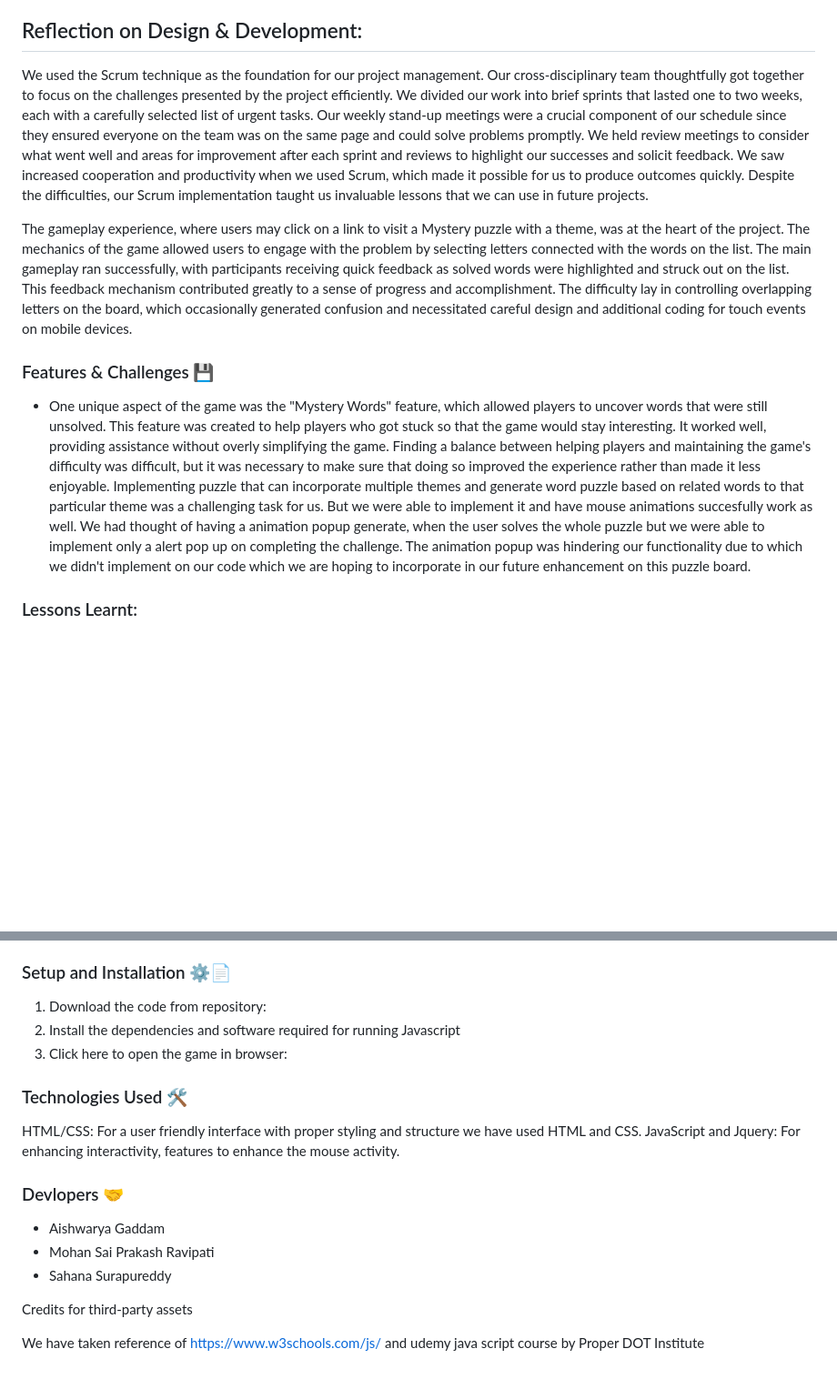
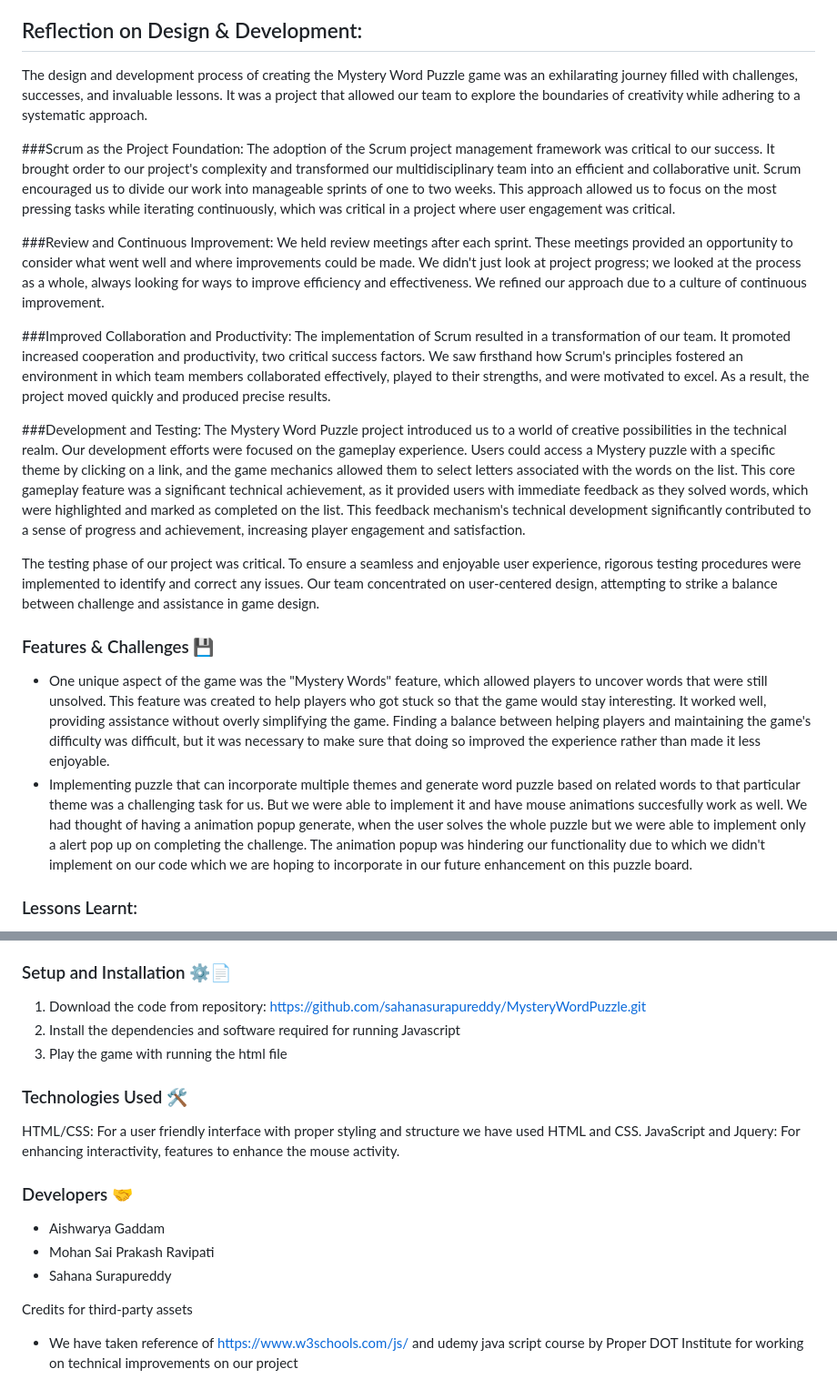
Before and after one commit to sahanasurapureddy/MysteryWordPuzzle, a Markdown page: README.md, 2 parts joined by grey strips. Shown: that part at 91% size. GitHub-like rendering; blank space fills up the shorter version.

```diff
--- a/README.md
+++ b/README.md
@@ -8,12 +8,25 @@ The Mystery puzzle is hosted on a live server. You can play the game by visiting
 Creating a Mystery puzzle game was a fun project that took us on a wild ride of design and development challenges, successes, and lessons learned. Our project's goal was to provide users with an engaging and interactive experience, allowing them to explore various themes and solve word puzzles.
 
 ## Reflection on Design & Development:
-We used the Scrum technique as the foundation for our project management. Our cross-disciplinary team thoughtfully got together to focus on the challenges presented by the project efficiently. We divided our work into brief sprints that lasted one to two weeks, each with a carefully selected list of urgent tasks. Our weekly stand-up meetings were a crucial component of our schedule since they ensured everyone on the team was on the same page and could solve problems promptly. We held review meetings to consider what went well and areas for improvement after each sprint and reviews to highlight our successes and solicit feedback. We saw increased cooperation and productivity when we used Scrum, which made it possible for us to produce outcomes quickly. Despite the difficulties, our Scrum implementation taught us invaluable lessons that we can use in future projects.
+The design and development process of creating the Mystery Word Puzzle game was an exhilarating journey filled with challenges, successes, and invaluable lessons. It was a project that allowed our team to explore the boundaries of creativity while adhering to a systematic approach.
 
-The gameplay experience, where users may click on a link to visit a Mystery puzzle with a theme, was at the heart of the project. The mechanics of the game allowed users to engage with the problem by selecting letters connected with the words on the list. The main gameplay ran successfully, with participants receiving quick feedback as solved words were highlighted and struck out on the list. This feedback mechanism contributed greatly to a sense of progress and accomplishment. The difficulty lay in controlling overlapping letters on the board, which occasionally generated confusion and necessitated careful design and additional coding for touch events on mobile devices.
+###Scrum as the Project Foundation:
+The adoption of the Scrum project management framework was critical to our success. It brought order to our project's complexity and transformed our multidisciplinary team into an efficient and collaborative unit. Scrum encouraged us to divide our work into manageable sprints of one to two weeks. This approach allowed us to focus on the most pressing tasks while iterating continuously, which was critical in a project where user engagement was critical.
+
+###Review and Continuous Improvement:
+We held review meetings after each sprint. These meetings provided an opportunity to consider what went well and where improvements could be made. We didn't just look at project progress; we looked at the process as a whole, always looking for ways to improve efficiency and effectiveness. We refined our approach due to a culture of continuous improvement.
+
+###Improved Collaboration and Productivity:
+The implementation of Scrum resulted in a transformation of our team. It promoted increased cooperation and productivity, two critical success factors. We saw firsthand how Scrum's principles fostered an environment in which team members collaborated effectively, played to their strengths, and were motivated to excel. As a result, the project moved quickly and produced precise results.
+
+###Development and Testing:
+The Mystery Word Puzzle project introduced us to a world of creative possibilities in the technical realm. Our development efforts were focused on the gameplay experience. Users could access a Mystery puzzle with a specific theme by clicking on a link, and the game mechanics allowed them to select letters associated with the words on the list. This core gameplay feature was a significant technical achievement, as it provided users with immediate feedback as they solved words, which were highlighted and marked as completed on the list. This feedback mechanism's technical development significantly contributed to a sense of progress and achievement, increasing player engagement and satisfaction.
+
+The testing phase of our project was critical. To ensure a seamless and enjoyable user experience, rigorous testing procedures were implemented to identify and correct any issues. Our team concentrated on user-centered design, attempting to strike a balance between challenge and assistance in game design.
 
 ### Features & Challenges 💾
-* One unique aspect of the game was the "Mystery Words" feature, which allowed players to uncover words that were still unsolved. This feature was created to help players who got stuck so that the game would stay interesting. It worked well, providing assistance without overly simplifying the game. Finding a balance between helping players and maintaining the game's difficulty was difficult, but it was necessary to make sure that doing so improved the experience rather than made it less enjoyable. Implementing puzzle that can incorporate multiple themes and generate word puzzle based on related words to that particular theme was a challenging task for us. But we were able to implement it and have mouse animations succesfully work as well. We had thought of having a animation popup generate, when the user solves the whole puzzle but we were able to implement only a alert pop up on completing the challenge. The animation popup was hindering our functionality due to which we didn't implement on our code which we are hoping to  incorporate in our future enhancement on this puzzle board.
+* One unique aspect of the game was the "Mystery Words" feature, which allowed players to uncover words that were still unsolved. This feature was created to help players who got stuck so that the game would stay interesting. It worked well, providing assistance without overly simplifying the game. Finding a balance between helping players and maintaining the game's difficulty was difficult, but it was necessary to make sure that doing so improved the experience rather than made it less enjoyable.
+*  Implementing puzzle that can incorporate multiple themes and generate word puzzle based on related words to that particular theme was a challenging task for us. But we were able to implement it and have mouse animations succesfully work as well. We had thought of having a animation popup generate, when the user solves the whole puzzle but we were able to implement only a alert pop up on completing the challenge. The animation popup was hindering our functionality due to which we didn't implement on our code which we are hoping to incorporate in our future enhancement on this puzzle board.
 
 ### Lessons Learnt:
 To summarize, developing the word search game with theme-changing capabilities was a challenging and rewarding journey. The ability to respond to user feedback, balance gameplay elements, and resolve technical issues was critical to the project's success. It emphasized the importance of user-centered design, the art of balancing challenge and assistance in game design, and the importance of optimizing for mobile devices in order to reach a wider audience. Finally, this project taught valuable lessons about iteration and the commitment to providing a fun and engaging experience for players.
@@ -33,20 +46,20 @@ To summarize, developing the word search game with theme-changing capabilities w
 8)The letters might overlap on the board.
 
 ### Setup and Installation ⚙️📄
-1. Download the code from repository:
+1. Download the code from repository: https://github.com/sahanasurapureddy/MysteryWordPuzzle.git
 2. Install the dependencies and software required for running Javascript
-3. Click here to open the game in browser:
+3. Play the game with running the html file
 
 ### Technologies Used 🛠
 
 HTML/CSS: For a user friendly interface with proper styling and structure we have used HTML and CSS.
 JavaScript and Jquery: For enhancing interactivity, features to enhance the mouse activity.
 
-### Devlopers 🤝
+### Developers 🤝
 * Aishwarya Gaddam
 * Mohan Sai Prakash Ravipati
 * Sahana Surapureddy
 
 Credits for third-party assets
 
-We have taken reference of https://www.w3schools.com/js/ and udemy java script course by Proper DOT Institute
+* We have taken reference of https://www.w3schools.com/js/ and udemy java script course by Proper DOT Institute for working on technical improvements on our project
```
